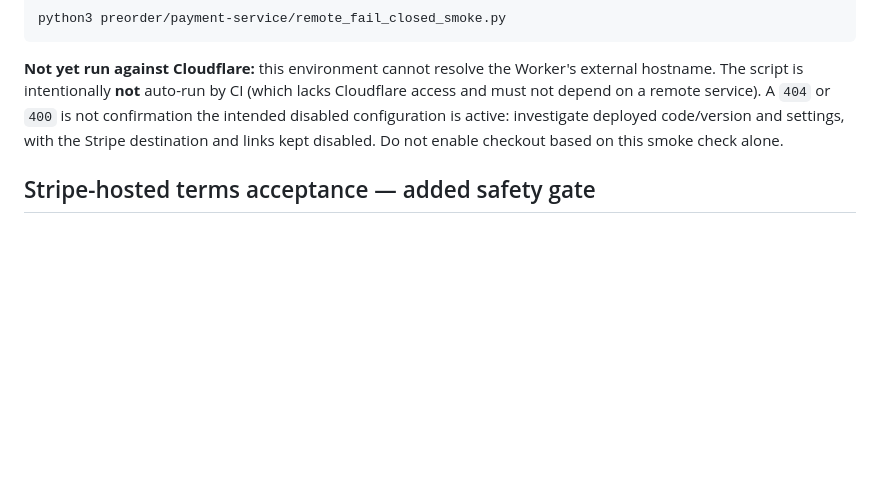
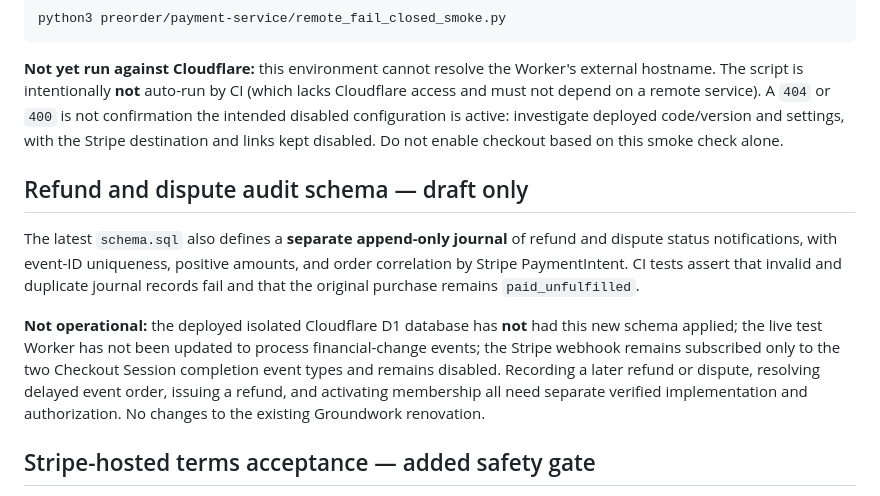
Before and after one commit to Groundworkable/free-bill-preview, a Markdown page: preorder/payment-service/README.md, the part around the change. GitHub-like rendering; blank space fills up the shorter version.

Commit message:
Mark refund/dispute journal as tested draft schema, not deployed or subscribed

```diff
--- a/preorder/payment-service/README.md
+++ b/preorder/payment-service/README.md
@@ -63,6 +63,12 @@ python3 preorder/payment-service/remote_fail_closed_smoke.py
 
 **Not yet run against Cloudflare:** this environment cannot resolve the Worker's external hostname. The script is intentionally **not** auto-run by CI (which lacks Cloudflare access and must not depend on a remote service). A `404` or `400` is not confirmation the intended disabled configuration is active: investigate deployed code/version and settings, with the Stripe destination and links kept disabled. Do not enable checkout based on this smoke check alone.
 
+## Refund and dispute audit schema — draft only
+
+The latest `schema.sql` also defines a **separate append-only journal** of refund and dispute status notifications, with event-ID uniqueness, positive amounts, and order correlation by Stripe PaymentIntent. CI tests assert that invalid and duplicate journal records fail and that the original purchase remains `paid_unfulfilled`.
+
+**Not operational:** the deployed isolated Cloudflare D1 database has **not** had this new schema applied; the live test Worker has not been updated to process financial-change events; the Stripe webhook remains subscribed only to the two Checkout Session completion event types and remains disabled. Recording a later refund or dispute, resolving delayed event order, issuing a refund, and activating membership all need separate verified implementation and authorization. No changes to the existing Groundwork renovation.
+
 ## Stripe-hosted terms acceptance — added safety gate
 
 The test receiver now checks `session.consent.terms_of_service === "accepted"` **and** requires `TERMS_APPROVED=true` and an immutable `TERMS_VERSION` (format `prepurchase-vYYYY-MM-DD`). The database retains that exact approved terms version with every paid-unfulfilled order. Without those values, the receiver returns 503 and cannot record a purchase.
```
